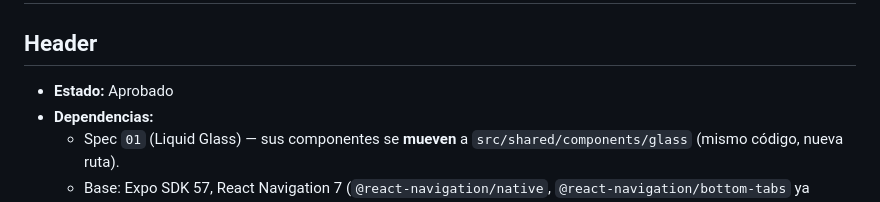
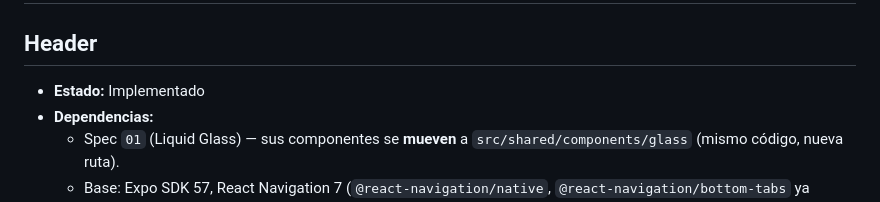
Before and after one commit to habundes/merca-tracker, a Markdown page: specs/02-navegacion-anidada-clean-arch.md, the part around one of its changes. Rendered like a GitHub page.

```diff
--- a/specs/02-navegacion-anidada-clean-arch.md
+++ b/specs/02-navegacion-anidada-clean-arch.md
@@ -2,7 +2,7 @@
 
 ## Header
 
-- **Estado:** Aprobado
+- **Estado:** Implementado
 - **Dependencias:**
   - Spec `01` (Liquid Glass) — sus componentes se **mueven** a `src/shared/components/glass` (mismo código, nueva ruta).
   - Base: Expo SDK 57, React Navigation 7 (`@react-navigation/native`, `@react-navigation/bottom-tabs` ya instalados).
```
Also changed, not shown: other parts of specs/02-navegacion-anidada-clean-arch.md (+11 -11 lines).
